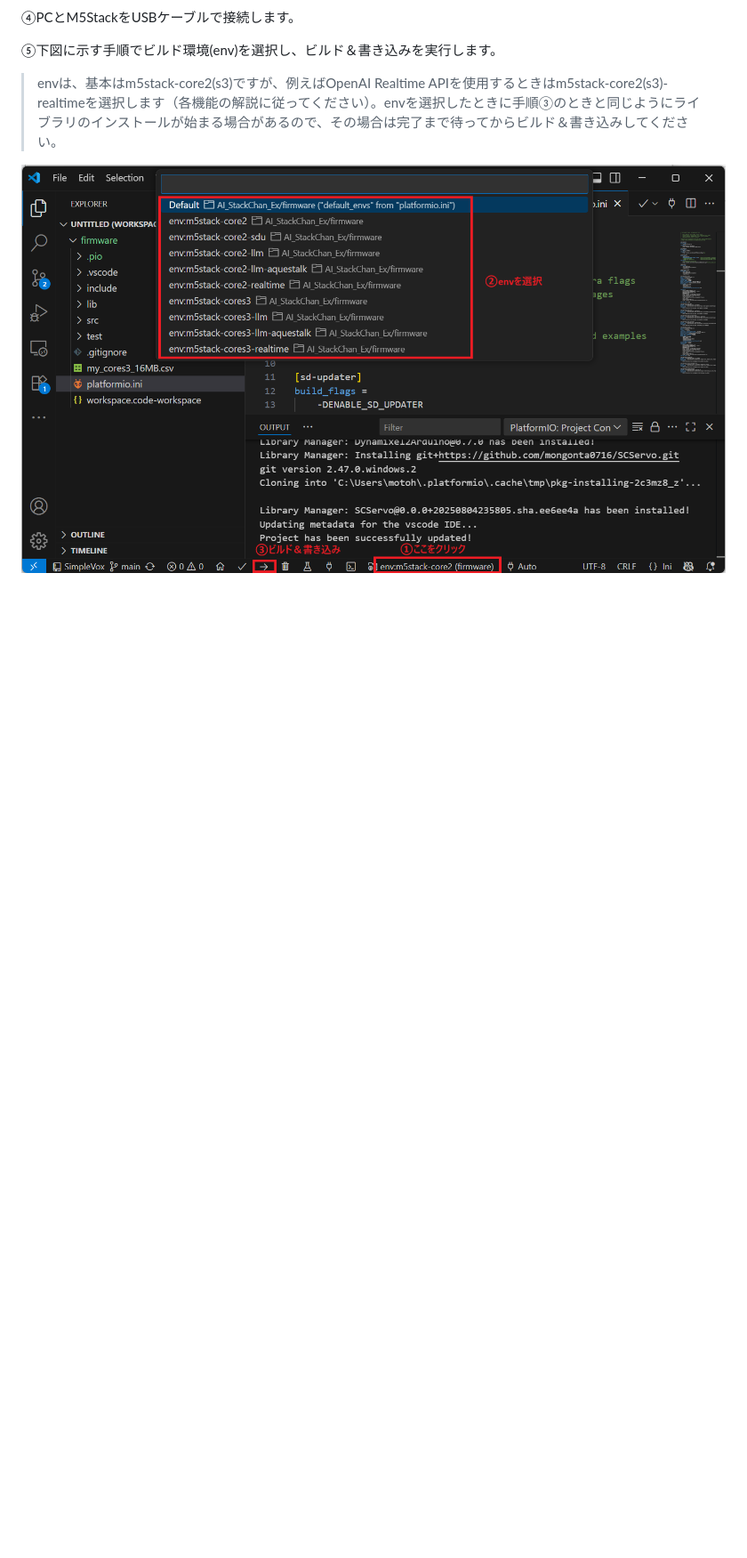
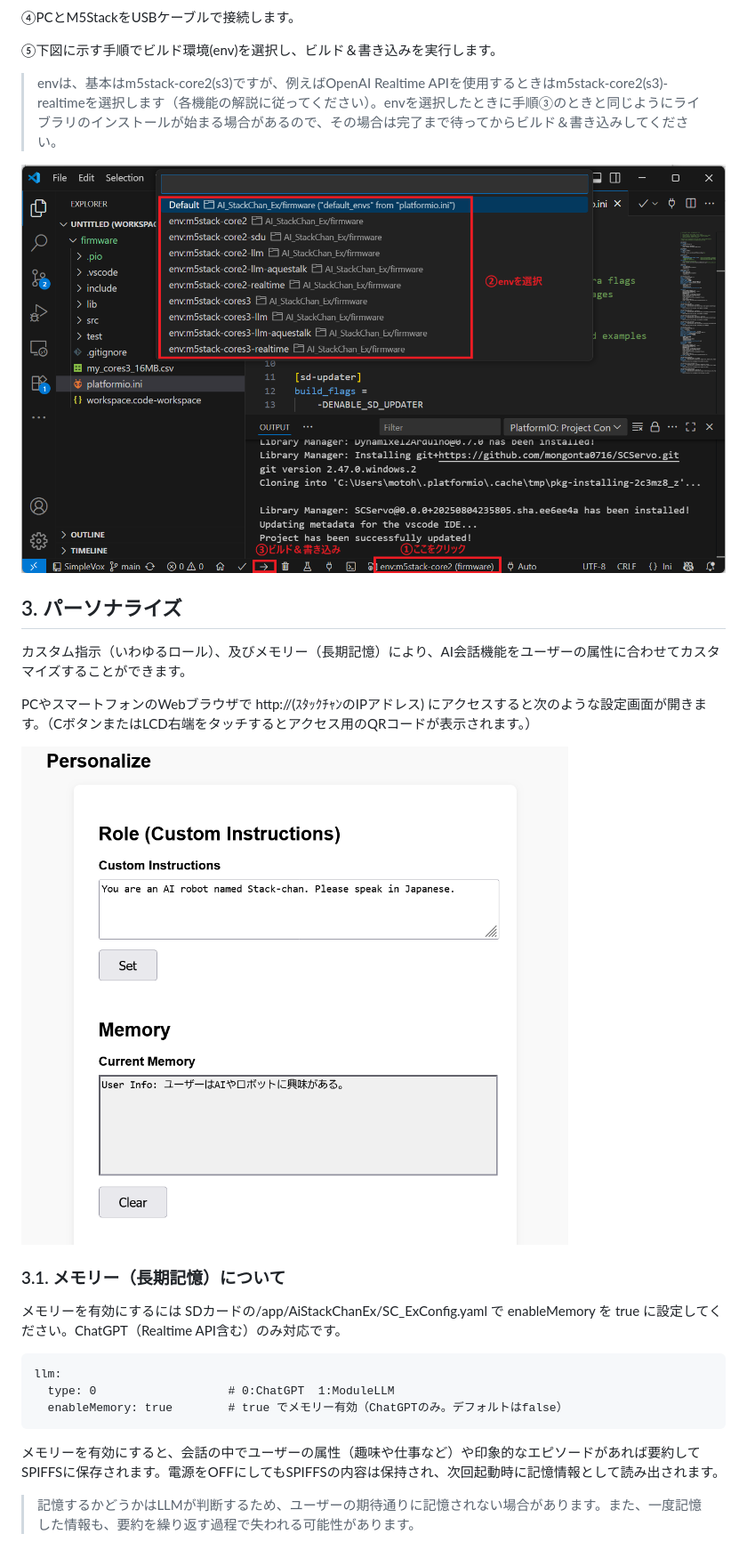
Before and after one commit to ronron-gh/AI_StackChan_Ex, a Markdown page: doc/basic_usage.md, the part around the change printed below. Shown: that part at 89% size. Drawn GitHub-style; pictures changed too: images/Personalize.png (added); blank space fills up the shorter version.

Commit message:
READMEにパーソナライズに関する説明を追加

````diff
--- a/doc/basic_usage.md
+++ b/doc/basic_usage.md
@@ -183,3 +185,25 @@ git clone https://github.com/ronron-gh/AI_StackChan_Ex.git
 >envは、基本はm5stack-core2(s3)ですが、例えばOpenAI Realtime APIを使用するときはm5stack-core2(s3)-realtimeを選択します（各機能の解説に従ってください）。envを選択したときに手順③のときと同じようにライブラリのインストールが始まる場合があるので、その場合は完了まで待ってからビルド＆書き込みしてください。
 
 ![](../images/build_and_flash.png)
+
+
+## 3. パーソナライズ
+カスタム指示（いわゆるロール）、及びメモリー（長期記憶）により、AI会話機能をユーザーの属性に合わせてカスタマイズすることができます。
+
+PCやスマートフォンのWebブラウザで http://(ｽﾀｯｸﾁｬﾝのIPアドレス) にアクセスすると次のような設定画面が開きます。（CボタンまたはLCD右端をタッチするとアクセス用のQRコードが表示されます。）
+
+![](../images/Personalize.png)
+
+
+### 3.1. メモリー（長期記憶）について
+メモリーを有効にするには SDカードの/app/AiStackChanEx/SC_ExConfig.yaml で enableMemory を true に設定してください。ChatGPT（Realtime API含む）のみ対応です。
+
+```
+llm:
+  type: 0                   # 0:ChatGPT  1:ModuleLLM
+  enableMemory: true        # true でメモリー有効（ChatGPTのみ。デフォルトはfalse）
+```
+
+メモリーを有効にすると、会話の中でユーザーの属性（趣味や仕事など）や印象的なエピソードがあれば要約してSPIFFSに保存されます。電源をOFFにしてもSPIFFSの内容は保持され、次回起動時に記憶情報として読み出されます。
+
+> 記憶するかどうかはLLMが判断するため、ユーザーの期待通りに記憶されない場合があります。また、一度記憶した情報も、要約を繰り返す過程で失われる可能性があります。
````
Also changed, not shown: other parts of doc/basic_usage.md (+3 -1 lines).
